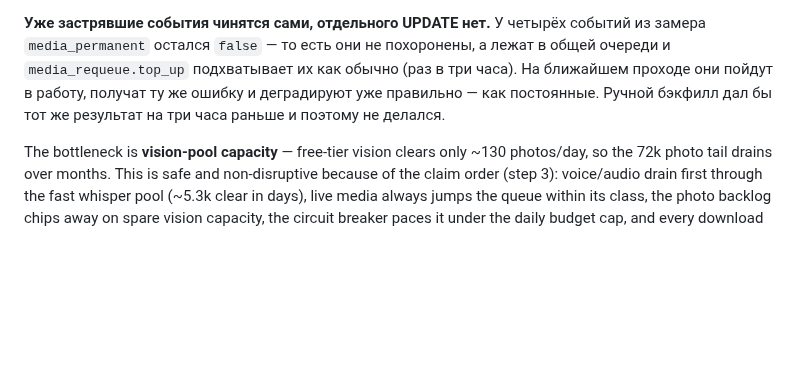
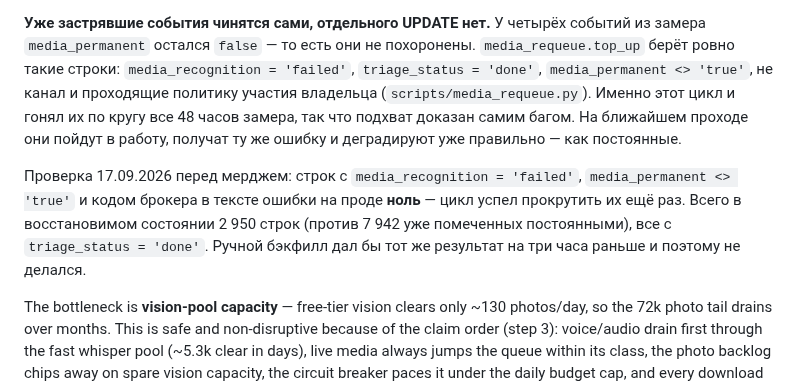
Before and after one commit to zapleoceo/muai, a Markdown page: vera3/docs/media-worker.md, the part around the change. Rendered like a GitHub page; blank space fills up the shorter version.

Commit message:
docs: уточнить условие top_up и записать замер перед мерджем
Co-Authored-By: Claude Opus 5 <noreply@anthropic.com>

```diff
--- a/vera3/docs/media-worker.md
+++ b/vera3/docs/media-worker.md
@@ -295,10 +295,19 @@ seconds long` — обычный длинный войс — читался ка
 
 **Уже застрявшие события чинятся сами, отдельного UPDATE нет.** У четырёх
 событий из замера `media_permanent` остался `false` — то есть они не
-похоронены, а лежат в общей очереди и `media_requeue.top_up` подхватывает их
-как обычно (раз в три часа). На ближайшем проходе они пойдут в работу, получат
-ту же ошибку и деградируют уже правильно — как постоянные. Ручной бэкфилл дал
-бы тот же результат на три часа раньше и поэтому не делался.
+похоронены. `media_requeue.top_up` берёт ровно такие строки: `media_recognition
+= 'failed'`, `triage_status = 'done'`, `media_permanent <> 'true'`, не канал и
+проходящие политику участия владельца (`scripts/media_requeue.py`). Именно
+этот цикл и гонял их по кругу все 48 часов замера, так что подхват доказан
+самим багом. На ближайшем проходе они пойдут в работу, получат ту же ошибку и
+деградируют уже правильно — как постоянные.
+
+Проверка 17.09.2026 перед мерджем: строк с `media_recognition = 'failed'`,
+`media_permanent <> 'true'` и кодом брокера в тексте ошибки на проде **ноль** —
+цикл успел прокрутить их ещё раз. Всего в восстановимом состоянии 2 950 строк
+(против 7 942 уже помеченных постоянными), все с `triage_status = 'done'`.
+Ручной бэкфилл дал бы тот же результат на три часа раньше и поэтому не
+делался.
 
 The bottleneck is **vision-pool capacity** — free-tier vision clears only
 ~130 photos/day, so the 72k photo tail drains over months. This is safe and
```
